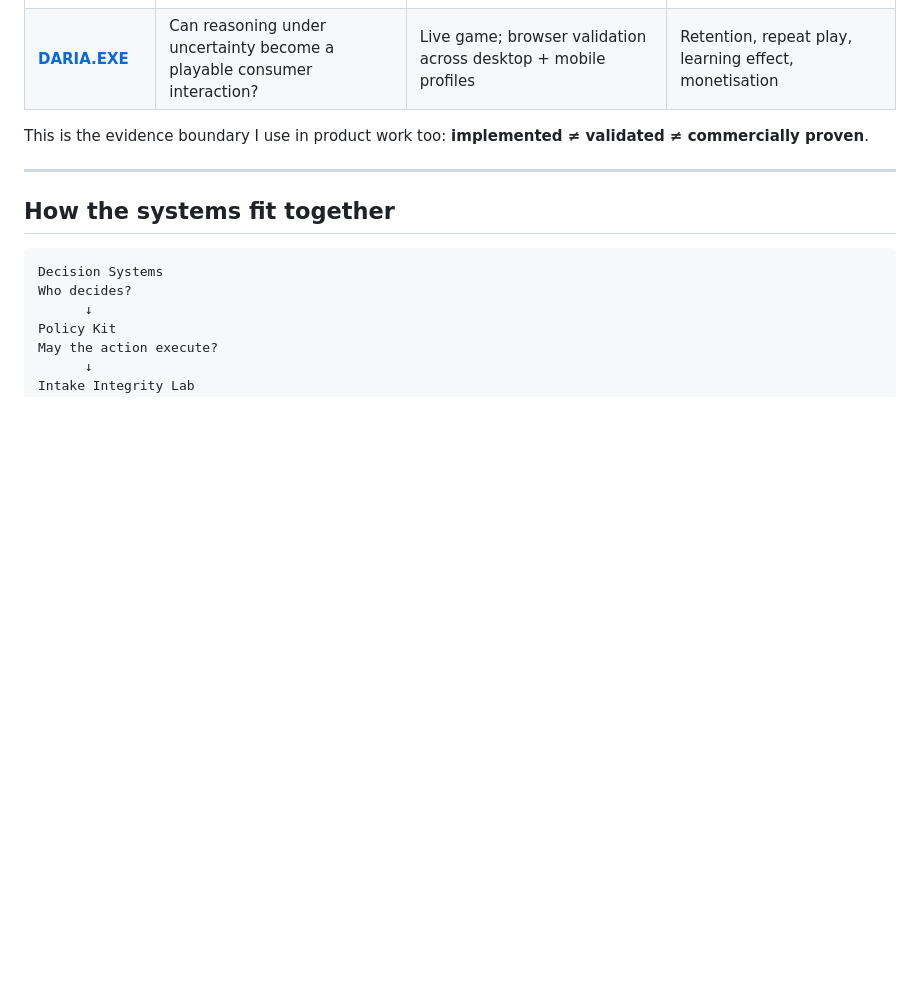
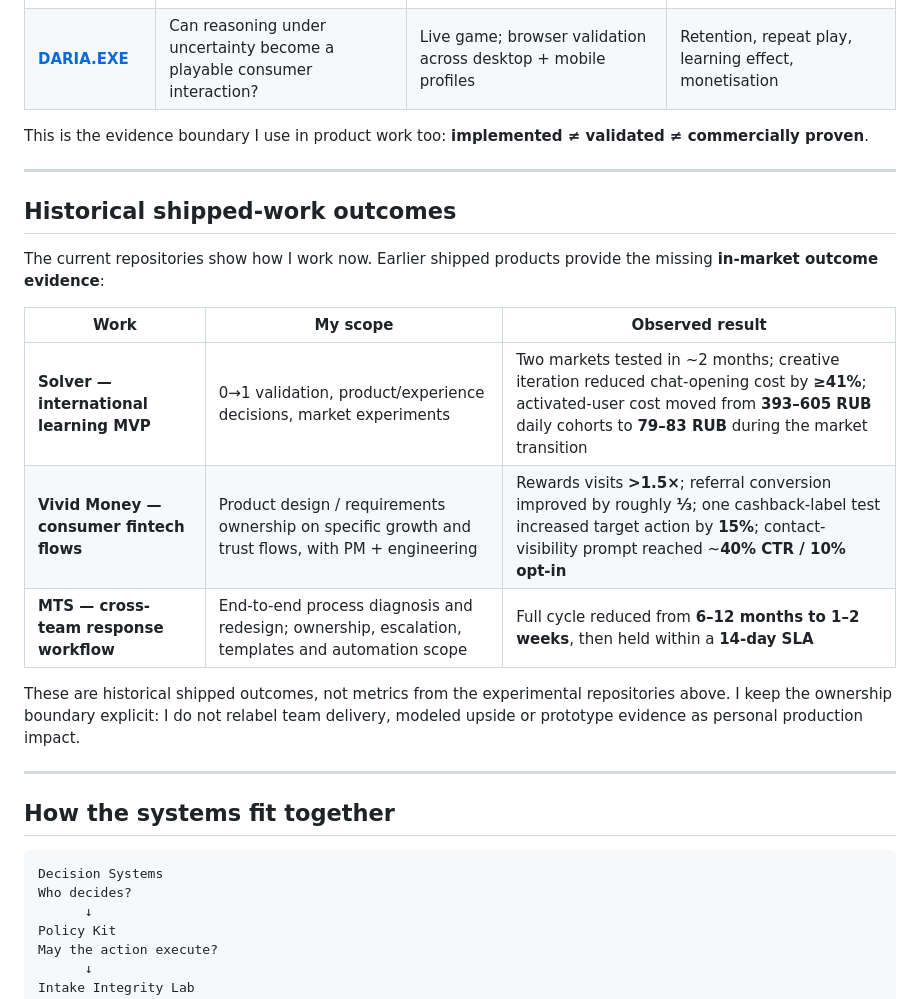
Before and after one commit to dokarpov/dokarpov, a Markdown page: README.md, the part around the change. Drawn GitHub-style; blank space fills up the shorter version.

Commit message:
Add verified shipped-work outcome evidence

```diff
--- a/README.md
+++ b/README.md
@@ -50,6 +50,20 @@ I do not treat a prototype, a passing test and a business outcome as the same th
 | **[DARIA.EXE](https://dokarpov.github.io/daria-exe/)** | Can reasoning under uncertainty become a playable consumer interaction? | Live game; browser validation across desktop + mobile profiles | Retention, repeat play, learning effect, monetisation |
 
 This is the evidence boundary I use in product work too: **implemented ≠ validated ≠ commercially proven**.
+
+---
+
+## Historical shipped-work outcomes
+
+The current repositories show how I work now. Earlier shipped products provide the missing **in-market outcome evidence**:
+
+| Work | My scope | Observed result |
+|---|---|---|
+| **Solver — international learning MVP** | 0→1 validation, product/experience decisions, market experiments | Two markets tested in ~2 months; creative iteration reduced chat-opening cost by **≥41%**; activated-user cost moved from **393–605 RUB** daily cohorts to **79–83 RUB** during the market transition |
+| **Vivid Money — consumer fintech flows** | Product design / requirements ownership on specific growth and trust flows, with PM + engineering | Rewards visits **>1.5×**; referral conversion improved by roughly **⅓**; one cashback-label test increased target action by **15%**; contact-visibility prompt reached ~**40% CTR / 10% opt-in** |
+| **MTS — cross-team response workflow** | End-to-end process diagnosis and redesign; ownership, escalation, templates and automation scope | Full cycle reduced from **6–12 months to 1–2 weeks**, then held within a **14-day SLA** |
+
+These are historical shipped outcomes, not metrics from the experimental repositories above. I keep the ownership boundary explicit: I do not relabel team delivery, modeled upside or prototype evidence as personal production impact.
 
 ---
 
```
